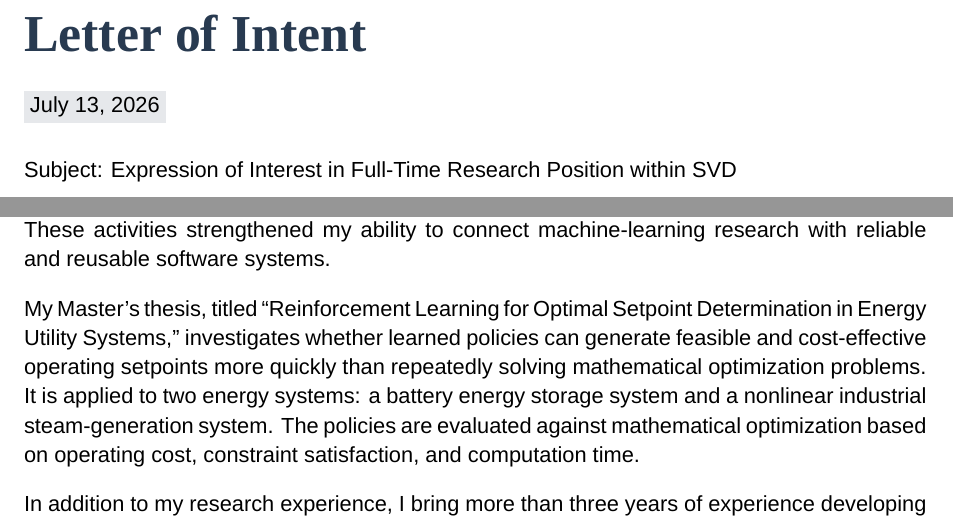
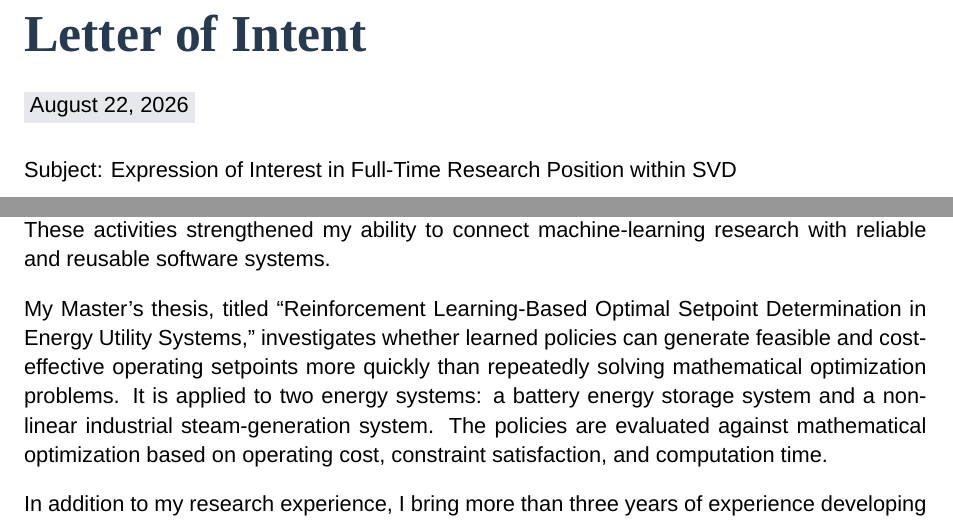
Before and after one commit to itsashishthapa/THESIS, a LaTeX document (letter_of_intent/Letter of Intent.tex): two parts of the page, joined at a grey line, cut so that both start at the same text. Compiled offline with XeLaTeX.

Commit message:
Update letter of intent: change date to August 22, 2026 and refine thesis title for clarity

```diff
--- a/letter_of_intent/Letter of Intent.tex
+++ b/letter_of_intent/Letter of Intent.tex
@@ -24,7 +24,7 @@
 
 \vspace{16pt}
 {\setlength{\fboxsep}{3pt}
-\colorbox{datechip}{July 13, 2026}\par}
+\colorbox{datechip}{August 22, 2026}\par}
 
 \vspace{18pt}
 Subject: Expression of Interest in Full-Time Research Position within SVD
@@ -61,8 +61,7 @@ ability to connect machine-learning research with reliable and reusable
 software systems.
 
 \vspace{10pt}
-My Master's thesis, titled ``Reinforcement Learning for Optimal Setpoint
-Determination in Energy Utility Systems,'' investigates whether learned
+My Master's thesis, titled ``Reinforcement Learning-Based Optimal Setpoint Determination in Energy Utility Systems,'' investigates whether learned
 policies can generate feasible and cost-effective operating setpoints more
 quickly than repeatedly solving mathematical optimization problems. It is applied to two energy systems: a
 battery energy storage system and a nonlinear industrial steam-generation
```
